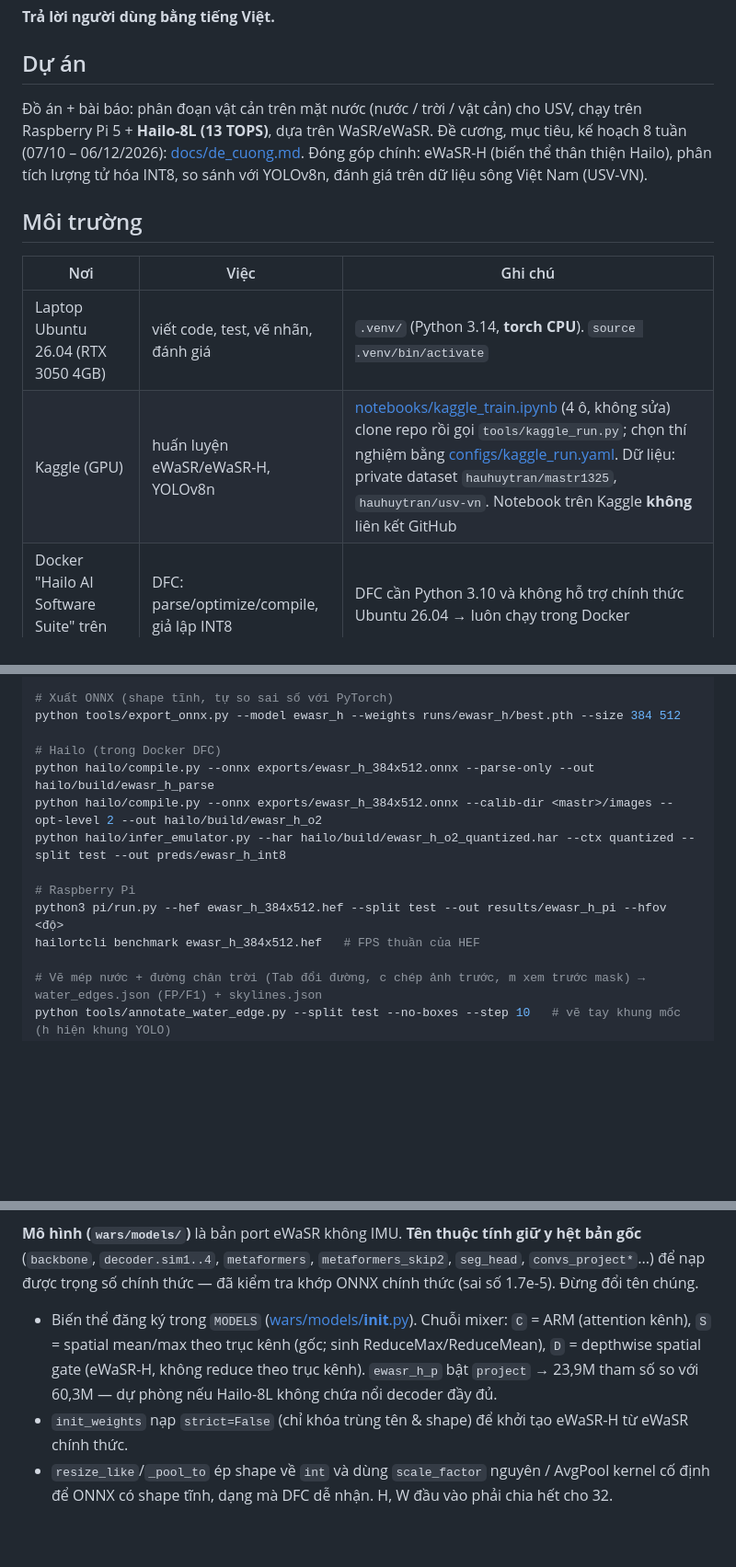
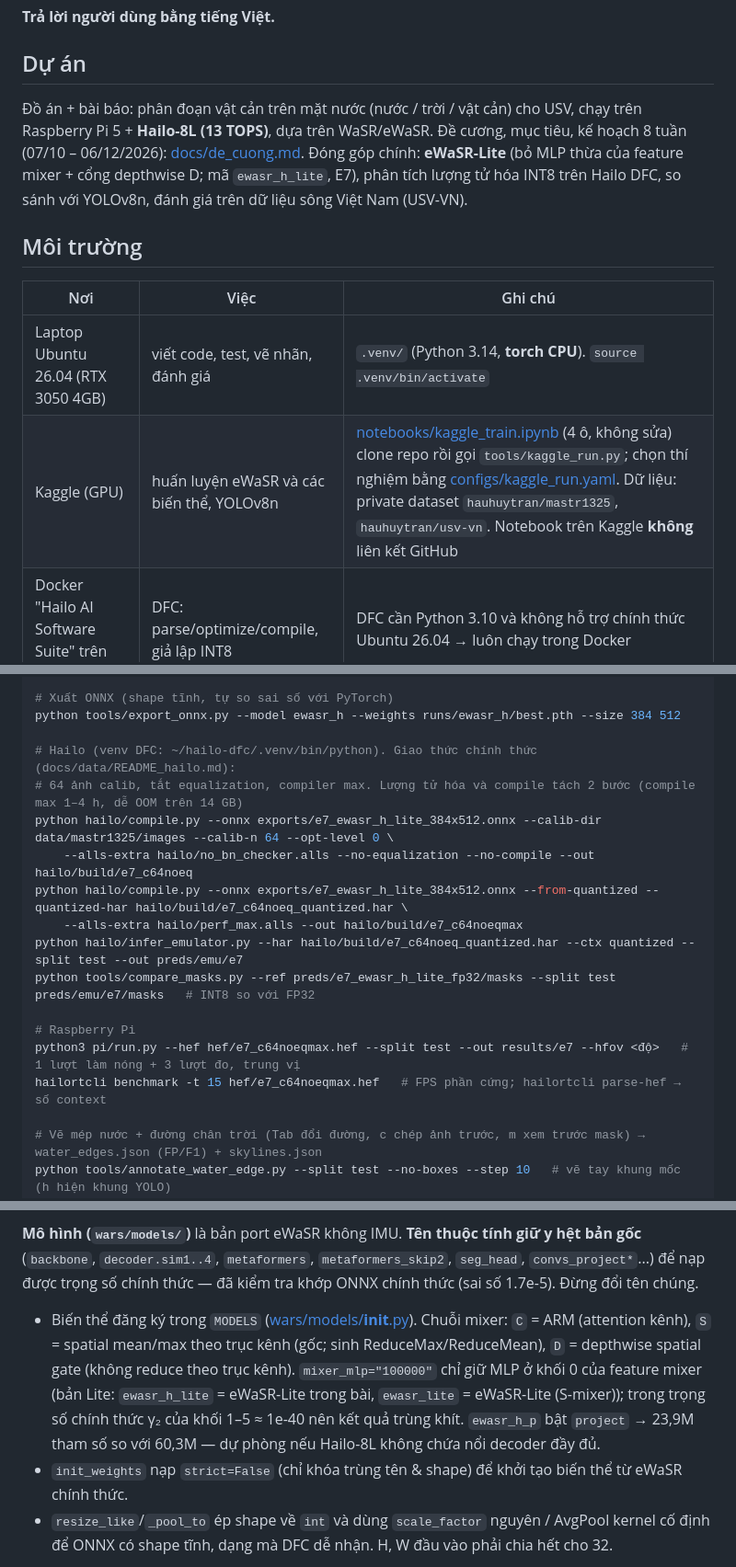
Before and after one commit to huyhau0504-cmd/WaRS, a Markdown page: CLAUDE.md, 3 parts joined by grey strips. Shown at 92% size. Rendered like a GitHub page; blank space fills up the shorter version.

Commit message:
CLAUDE.md: eWaSR-Lite, giao thức Hailo chính thức, ghi chú DFC/HailoRT đã chạy thật
Co-Authored-By: Claude Opus 5.5 <noreply@anthropic.com>

```diff
--- a/CLAUDE.md
+++ b/CLAUDE.md
@@ -6,14 +6,14 @@ This file provides guidance to Claude Code (claude.ai/code) when working with co
 
 ## Dự án
 
-Đồ án + bài báo: phân đoạn vật cản trên mặt nước (nước / trời / vật cản) cho USV, chạy trên Raspberry Pi 5 + **Hailo-8L (13 TOPS)**, dựa trên WaSR/eWaSR. Đề cương, mục tiêu, kế hoạch 8 tuần (07/10 – 06/12/2026): [docs/de_cuong.md](docs/de_cuong.md). Đóng góp chính: eWaSR-H (biến thể thân thiện Hailo), phân tích lượng tử hóa INT8, so sánh với YOLOv8n, đánh giá trên dữ liệu sông Việt Nam (USV-VN).
+Đồ án + bài báo: phân đoạn vật cản trên mặt nước (nước / trời / vật cản) cho USV, chạy trên Raspberry Pi 5 + **Hailo-8L (13 TOPS)**, dựa trên WaSR/eWaSR. Đề cương, mục tiêu, kế hoạch 8 tuần (07/10 – 06/12/2026): [docs/de_cuong.md](docs/de_cuong.md). Đóng góp chính: **eWaSR-Lite** (bỏ MLP thừa của feature mixer + cổng depthwise D; mã `ewasr_h_lite`, E7), phân tích lượng tử hóa INT8 trên Hailo DFC, so sánh với YOLOv8n, đánh giá trên dữ liệu sông Việt Nam (USV-VN).
 
 ## Môi trường
 
 | Nơi | Việc | Ghi chú |
 |---|---|---|
 | Laptop Ubuntu 26.04 (RTX 3050 4GB) | viết code, test, vẽ nhãn, đánh giá | `.venv/` (Python 3.14, **torch CPU**). `source .venv/bin/activate` |
-| Kaggle (GPU) | huấn luyện eWaSR/eWaSR-H, YOLOv8n | [notebooks/kaggle_train.ipynb](notebooks/kaggle_train.ipynb) (4 ô, không sửa) clone repo rồi gọi `tools/kaggle_run.py`; chọn thí nghiệm bằng [configs/kaggle_run.yaml](configs/kaggle_run.yaml). Dữ liệu: private dataset `hauhuytran/mastr1325`, `hauhuytran/usv-vn`. Notebook trên Kaggle **không** liên kết GitHub |
+| Kaggle (GPU) | huấn luyện eWaSR và các biến thể, YOLOv8n | [notebooks/kaggle_train.ipynb](notebooks/kaggle_train.ipynb) (4 ô, không sửa) clone repo rồi gọi `tools/kaggle_run.py`; chọn thí nghiệm bằng [configs/kaggle_run.yaml](configs/kaggle_run.yaml). Dữ liệu: private dataset `hauhuytran/mastr1325`, `hauhuytran/usv-vn`. Notebook trên Kaggle **không** liên kết GitHub |
 | Docker "Hailo AI Software Suite" trên laptop | DFC: parse/optimize/compile, giả lập INT8 | DFC cần Python 3.10 và không hỗ trợ chính thức Ubuntu 26.04 → luôn chạy trong Docker |
 | Raspberry Pi 5 | chạy HEF bằng HailoRT | `sudo apt install hailo-all`; chỉ cần numpy + opencv |
 
@@ -39,14 +39,18 @@ python tools/predict.py --model ewasr_h --weights runs/ewasr_h/best.pth --mods /
 # Xuất ONNX (shape tĩnh, tự so sai số với PyTorch)
 python tools/export_onnx.py --model ewasr_h --weights runs/ewasr_h/best.pth --size 384 512
 
-# Hailo (trong Docker DFC)
-python hailo/compile.py --onnx exports/ewasr_h_384x512.onnx --parse-only --out hailo/build/ewasr_h_parse
-python hailo/compile.py --onnx exports/ewasr_h_384x512.onnx --calib-dir <mastr>/images --opt-level 2 --out hailo/build/ewasr_h_o2
-python hailo/infer_emulator.py --har hailo/build/ewasr_h_o2_quantized.har --ctx quantized --split test --out preds/ewasr_h_int8
+# Hailo (venv DFC: ~/hailo-dfc/.venv/bin/python). Giao thức chính thức (docs/data/README_hailo.md):
+# 64 ảnh calib, tắt equalization, compiler max. Lượng tử hóa và compile tách 2 bước (compile max 1–4 h, dễ OOM trên 14 GB)
+python hailo/compile.py --onnx exports/e7_ewasr_h_lite_384x512.onnx --calib-dir data/mastr1325/images --calib-n 64 --opt-level 0 \
+    --alls-extra hailo/no_bn_checker.alls --no-equalization --no-compile --out hailo/build/e7_c64noeq
+python hailo/compile.py --onnx exports/e7_ewasr_h_lite_384x512.onnx --from-quantized --quantized-har hailo/build/e7_c64noeq_quantized.har \
+    --alls-extra hailo/perf_max.alls --out hailo/build/e7_c64noeqmax
+python hailo/infer_emulator.py --har hailo/build/e7_c64noeq_quantized.har --ctx quantized --split test --out preds/emu/e7
+python tools/compare_masks.py --ref preds/e7_ewasr_h_lite_fp32/masks --split test preds/emu/e7/masks   # INT8 so với FP32
 
 # Raspberry Pi
-python3 pi/run.py --hef ewasr_h_384x512.hef --split test --out results/ewasr_h_pi --hfov <độ>
-hailortcli benchmark ewasr_h_384x512.hef   # FPS thuần của HEF
+python3 pi/run.py --hef hef/e7_c64noeqmax.hef --split test --out results/e7 --hfov <độ>   # 1 lượt làm nóng + 3 lượt đo, trung vị
+hailortcli benchmark -t 15 hef/e7_c64noeqmax.hef   # FPS phần cứng; hailortcli parse-hef → số context
 
 # Vẽ mép nước + đường chân trời (Tab đổi đường, c chép ảnh trước, m xem trước mask) → water_edges.json (FP/F1) + skylines.json
 python tools/annotate_water_edge.py --split test --no-boxes --step 10   # vẽ tay khung mốc (h hiện khung YOLO)
@@ -68,8 +72,8 @@ Trọng số eWaSR chính thức (không IMU): `curl -L -o weights/ewasr_resnet1
 - Đầu ra là logits ở **H/4 × W/4**. Upsample nằm ngoài mô hình (`wars/postprocess.logits_to_mask`: upsample logits rồi mới argmax) để giảm tải cho Hailo.
 
 **Mô hình (`wars/models/`)** là bản port eWaSR không IMU. **Tên thuộc tính giữ y hệt bản gốc** (`backbone`, `decoder.sim1..4`, `metaformers`, `metaformers_skip2`, `seg_head`, `convs_project*`...) để nạp được trọng số chính thức — đã kiểm tra khớp ONNX chính thức (sai số 1.7e-5). Đừng đổi tên chúng.
-- Biến thể đăng ký trong `MODELS` ([wars/models/__init__.py](wars/models/__init__.py)). Chuỗi mixer: `C` = ARM (attention kênh), `S` = spatial mean/max theo trục kênh (gốc; sinh ReduceMax/ReduceMean), `D` = depthwise spatial gate (eWaSR-H, không reduce theo trục kênh). `ewasr_h_p` bật `project` → 23,9M tham số so với 60,3M — dự phòng nếu Hailo-8L không chứa nổi decoder đầy đủ.
-- `init_weights` nạp `strict=False` (chỉ khóa trùng tên & shape) để khởi tạo eWaSR-H từ eWaSR chính thức.
+- Biến thể đăng ký trong `MODELS` ([wars/models/__init__.py](wars/models/__init__.py)). Chuỗi mixer: `C` = ARM (attention kênh), `S` = spatial mean/max theo trục kênh (gốc; sinh ReduceMax/ReduceMean), `D` = depthwise spatial gate (không reduce theo trục kênh). `mixer_mlp="100000"` chỉ giữ MLP ở khối 0 của feature mixer (bản Lite: `ewasr_h_lite` = eWaSR-Lite trong bài, `ewasr_lite` = eWaSR-Lite (S-mixer)); trong trọng số chính thức γ₂ của khối 1–5 ≈ 1e-40 nên kết quả trùng khít. `ewasr_h_p` bật `project` → 23,9M tham số so với 60,3M — dự phòng nếu Hailo-8L không chứa nổi decoder đầy đủ.
+- `init_weights` nạp `strict=False` (chỉ khóa trùng tên & shape) để khởi tạo biến thể từ eWaSR chính thức.
 - `resize_like`/`_pool_to` ép shape về `int` và dùng `scale_factor` nguyên / AvgPool kernel cố định để ONNX có shape tĩnh, dạng mà DFC dễ nhận. H, W đầu vào phải chia hết cho 32.
 
 **Huấn luyện:** siêu tham số gốc của WaSR/eWaSR (RMSprop lr 1e-6, decoder ×10, bias ×20, poly decay; focal loss + water-obstacle separation loss λ=0.01 trên đặc trưng layer3). Cấu hình YAML kế thừa qua `base:` ([configs/base.yaml](configs/base.yaml)). Kaggle không giữ `/kaggle/working` giữa các phiên: dùng `--time-limit-h`, Save Version, rồi Add Input output cũ để chạy tiếp từ `last.pt`.
```
Also changed, not shown: other parts of CLAUDE.md (+2 -2 lines).
